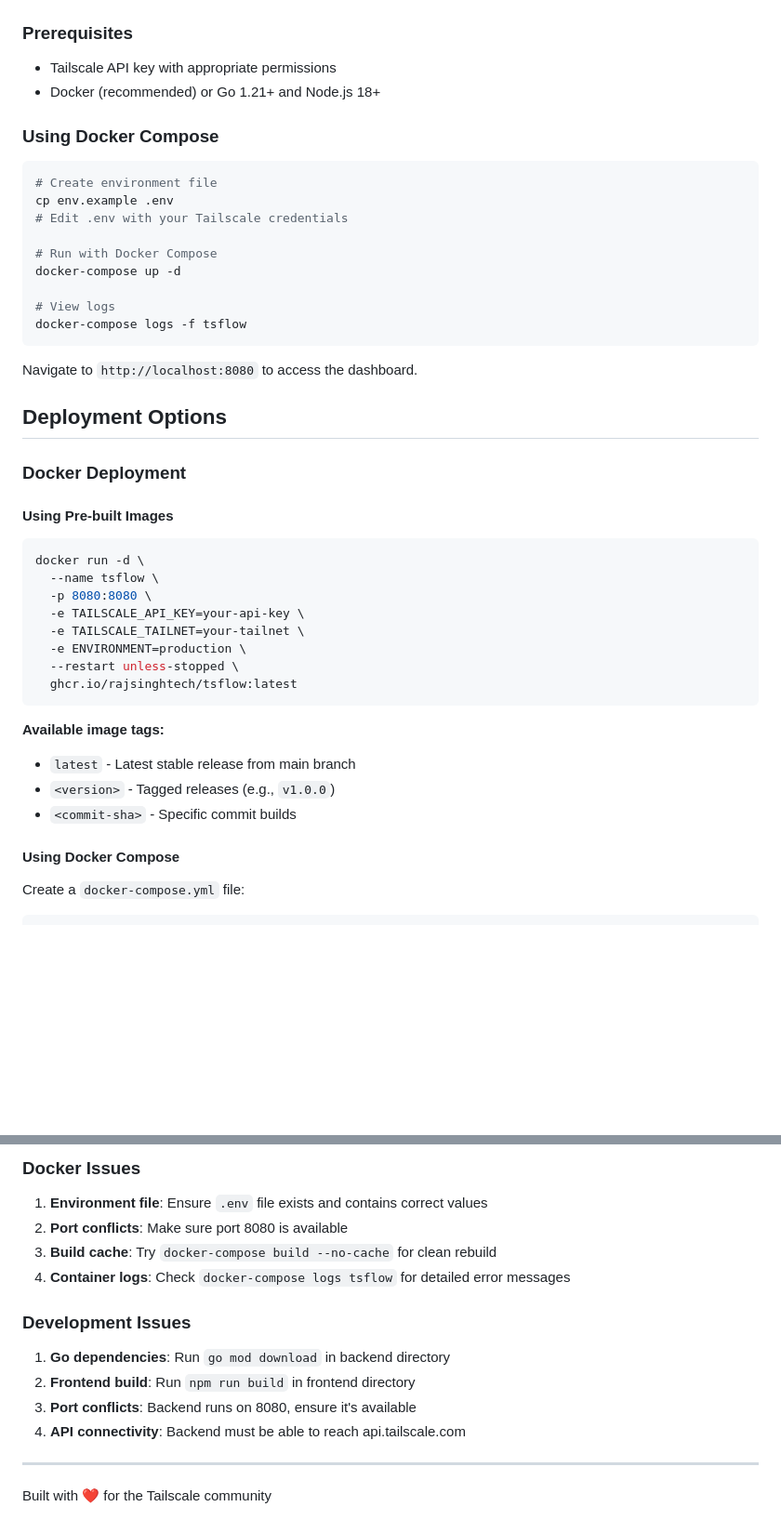
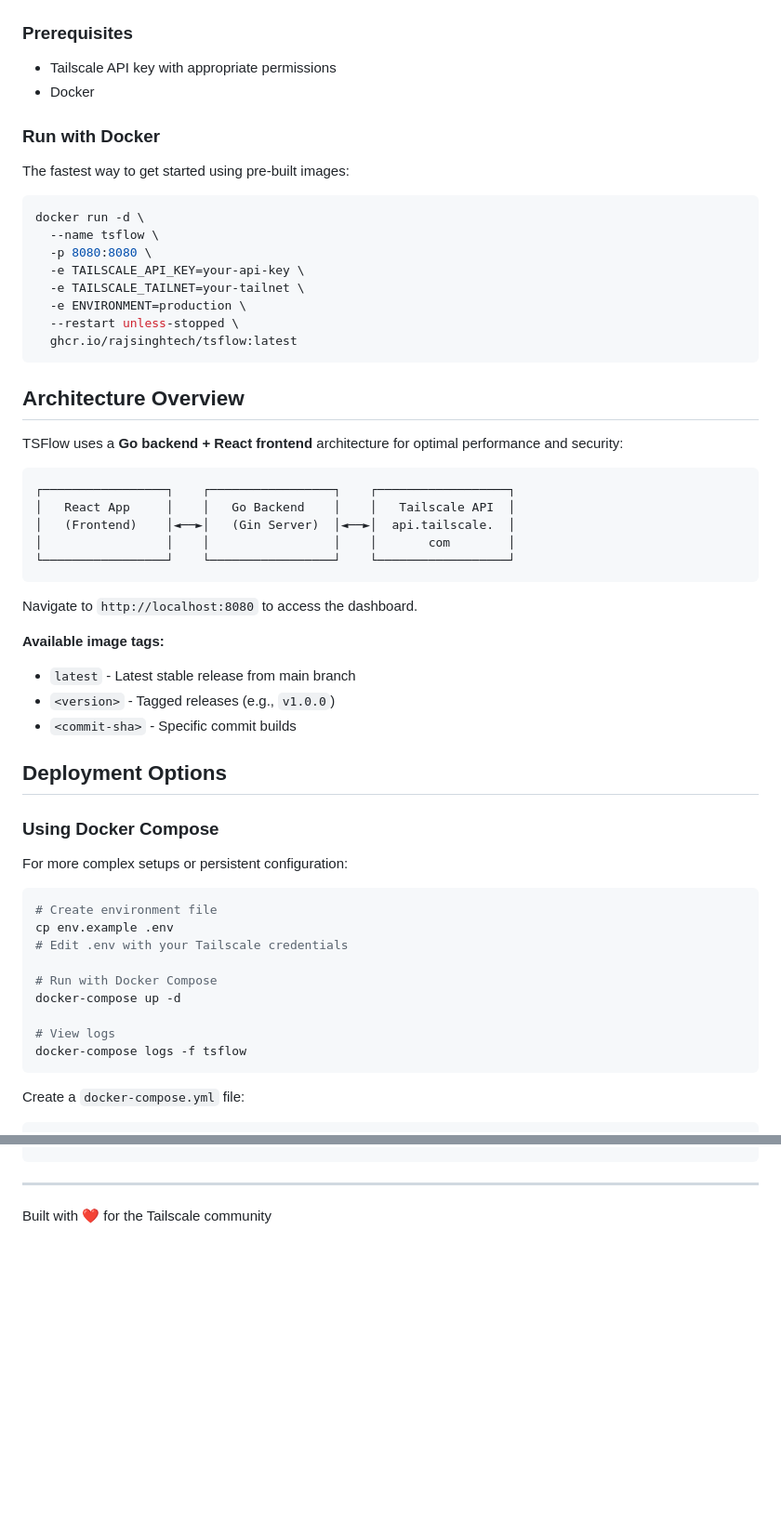
Before and after one commit to risingglory/tsflow, a Markdown page: README.md, 2 parts joined by grey strips. Shown at 93% size. Rendered like a GitHub page; blank space fills up the shorter version.

````diff
--- a/README.md
+++ b/README.md
@@ -53,9 +41,47 @@ TSFlow uses a **Go backend + React frontend** architecture for optimal performan
 
 ### Prerequisites
 - Tailscale API key with appropriate permissions
-- Docker (recommended) or Go 1.21+ and Node.js 18+
+- Docker
+
+### Run with Docker
+
+The fastest way to get started using pre-built images:
+
+```bash
+docker run -d \
+  --name tsflow \
+  -p 8080:8080 \
+  -e TAILSCALE_API_KEY=your-api-key \
+  -e TAILSCALE_TAILNET=your-tailnet \
+  -e ENVIRONMENT=production \
+  --restart unless-stopped \
+  ghcr.io/rajsinghtech/tsflow:latest
+```
+
+## Architecture Overview
+
+TSFlow uses a **Go backend + React frontend** architecture for optimal performance and security:
+
+```
+┌─────────────────┐    ┌─────────────────┐    ┌──────────────────┐
+│   React App     │    │   Go Backend    │    │   Tailscale API  │
+│   (Frontend)    │◄──►│   (Gin Server)  │◄──►│  api.tailscale.  │
+│                 │    │                 │    │       com        │
+└─────────────────┘    └─────────────────┘    └──────────────────┘
+```
+
+Navigate to `http://localhost:8080` to access the dashboard.
+
+**Available image tags:**
+- `latest` - Latest stable release from main branch
+- `<version>` - Tagged releases (e.g., `v1.0.0`)
+- `<commit-sha>` - Specific commit builds
+
+## Deployment Options
 
 ### Using Docker Compose
+
+For more complex setups or persistent configuration:
 
 ```bash
 # Create environment file
@@ -68,32 +94,6 @@ docker-compose up -d
 # View logs
 docker-compose logs -f tsflow
 ```
-
-Navigate to `http://localhost:8080` to access the dashboard.
-
-## Deployment Options
-
-### Docker Deployment
-
-#### Using Pre-built Images
-
-```bash
-docker run -d \
-  --name tsflow \
-  -p 8080:8080 \
-  -e TAILSCALE_API_KEY=your-api-key \
-  -e TAILSCALE_TAILNET=your-tailnet \
-  -e ENVIRONMENT=production \
-  --restart unless-stopped \
-  ghcr.io/rajsinghtech/tsflow:latest
-```
-
-**Available image tags:**
-- `latest` - Latest stable release from main branch
-- `<version>` - Tagged releases (e.g., `v1.0.0`)
-- `<commit-sha>` - Specific commit builds
-
-#### Using Docker Compose
 
 Create a `docker-compose.yml` file:
 
@@ -324,18 +267,3 @@ curl "http://localhost:8080/api/network-logs?start=2024-12-19T10:00:00Z&end=2024
-### Docker Issues
-
-1. **Environment file**: Ensure `.env` file exists and contains correct values
-2. **Port conflicts**: Make sure port 8080 is available
-3. **Build cache**: Try `docker-compose build --no-cache` for clean rebuild
-4. **Container logs**: Check `docker-compose logs tsflow` for detailed error messages
-
-### Development Issues
-
-1. **Go dependencies**: Run `go mod download` in backend directory
-2. **Frontend build**: Run `npm run build` in frontend directory
-3. **Port conflicts**: Backend runs on 8080, ensure it's available
-4. **API connectivity**: Backend must be able to reach api.tailscale.com
-
-
 ---
 
 Built with ❤️ for the Tailscale community
````
Also changed, not shown: other parts of README.md (+0 -69 lines).
